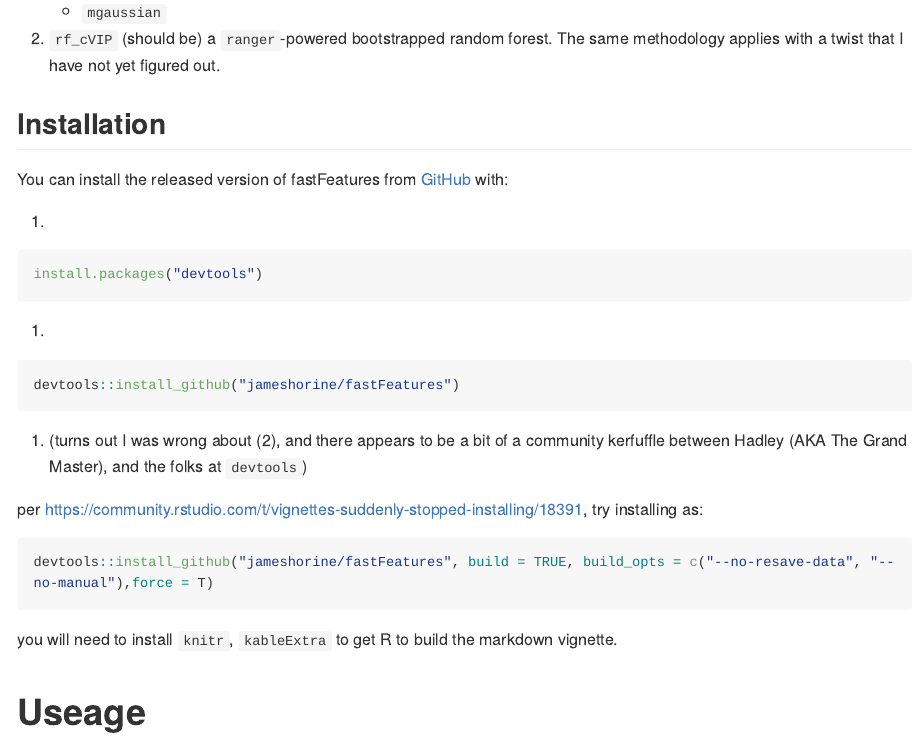
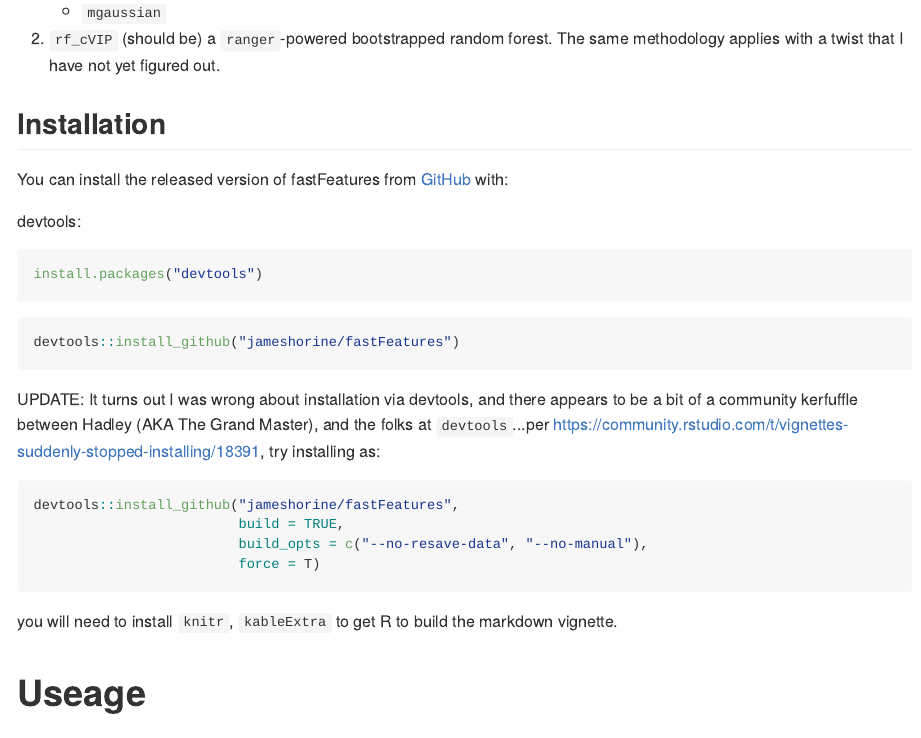
Before and after one commit to jameshorine/fastFeatures, an R Markdown document (README.Rmd): the page in a window 1100 px wide, from 420 px down. The pictures show the output file README.md that the author committed with the source, drawn offline in the style of GitHub; long lines of code are wrapped.

Commit message:
formatting

````diff
--- a/README.Rmd
+++ b/README.Rmd
@@ -31,25 +31,26 @@ knitr::opts_chunk$set(
 
 You can install the released version of fastFeatures from [GitHub](https://github.com/) with:
 
-1.
+devtools:
 ```{r,eval=FALSE}
 install.packages("devtools")
 ```
 
-2.
 ```{r,eval=FALSE}
 devtools::install_github("jameshorine/fastFeatures")
 ```
 
-3. (turns out I was wrong about (2), and there appears to be a bit of a community kerfuffle between Hadley (AKA The Grand Master), and the folks at `devtools`)
-
-per https://community.rstudio.com/t/vignettes-suddenly-stopped-installing/18391, try installing as:
+UPDATE: It turns out I was wrong about installation via devtools, and there appears to be a bit of a community kerfuffle between Hadley (AKA The Grand Master), and the folks at `devtools`...per https://community.rstudio.com/t/vignettes-suddenly-stopped-installing/18391, try installing as:
 
 ```{r, eval=F}
-devtools::install_github("jameshorine/fastFeatures", build = TRUE, build_opts = c("--no-resave-data", "--no-manual"),force = T)
+devtools::install_github("jameshorine/fastFeatures",
+                         build = TRUE,
+                         build_opts = c("--no-resave-data", "--no-manual"),
+                         force = T)
 ```
 
 you will need to install `knitr`, `kableExtra` to get R to build the markdown vignette.
+
 
 
 
````
Also changed, not shown: README.md.
